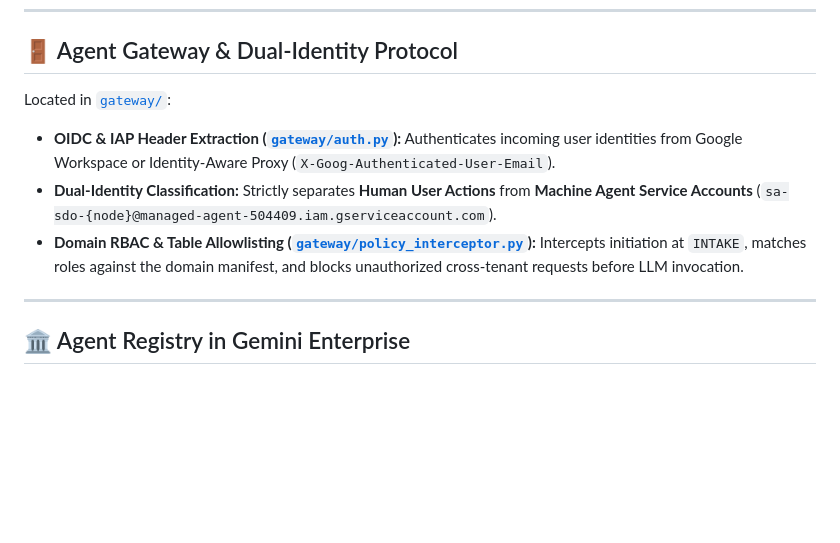
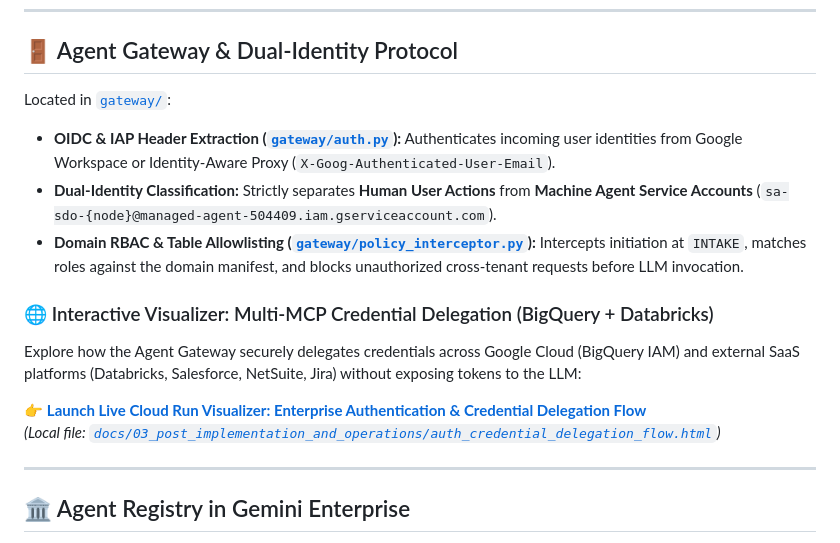
Before and after one commit to Gbrit642/sdo-delivery-platform, a Markdown page: README.md, the part around one of its changes. Drawn GitHub-style; blank space fills up the shorter version.

Commit message:
docs: Add live Cloud Run interactive visualizer link to README and Docs index

```diff
--- a/README.md
+++ b/README.md
@@ -141,5 +141,11 @@ Located in [`gateway/`](file:///usr/local/google/home/papelamine/Documents/Googl
 - **Dual-Identity Classification:** Strictly separates **Human User Actions** from **Machine Agent Service Accounts** (`sa-sdo-{node}@managed-agent-504409.iam.gserviceaccount.com`).
-- **Domain RBAC & Table Allowlisting ([`gateway/policy_interceptor.py`](file:///usr/local/google/home/papelamine/Documents/Google/Dev/enterprise/Wallbox%20Public%20Shared/sdo-adk-engine/gateway/policy_interceptor.py)):** Intercepts initiation at `INTAKE`, matches roles against the domain manifest, and blocks unauthorized cross-tenant requests before LLM invocation.
+- **Domain RBAC & Table Allowlisting ([`gateway/policy_interceptor.py`](gateway/policy_interceptor.py)):** Intercepts initiation at `INTAKE`, matches roles against the domain manifest, and blocks unauthorized cross-tenant requests before LLM invocation.
+
+### 🌐 Interactive Visualizer: Multi-MCP Credential Delegation (BigQuery + Databricks)
+Explore how the Agent Gateway securely delegates credentials across Google Cloud (BigQuery IAM) and external SaaS platforms (Databricks, Salesforce, NetSuite, Jira) without exposing tokens to the LLM:
+
+👉 **[Launch Live Cloud Run Visualizer: Enterprise Authentication & Credential Delegation Flow](https://html-interactive-visualizer-c2rnccvaca-ew.a.run.app/auth_credential_delegation_flow.html)**
+*(Local file: [`docs/03_post_implementation_and_operations/auth_credential_delegation_flow.html`](docs/03_post_implementation_and_operations/auth_credential_delegation_flow.html))*
 
 ---
 
```
Also changed, not shown: other parts of README.md (+2 -2 lines), docs/README.md (+1 -1 lines).
